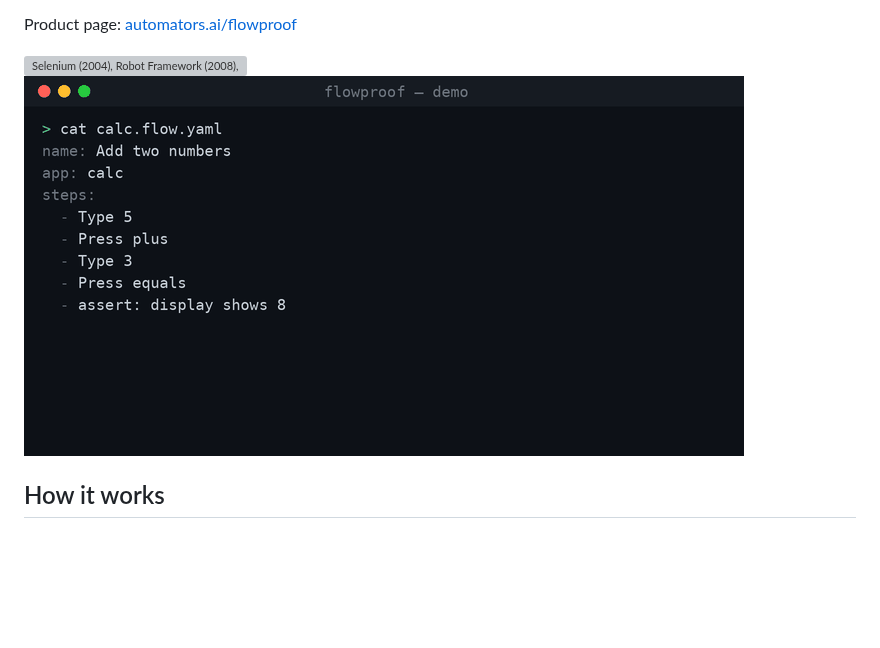
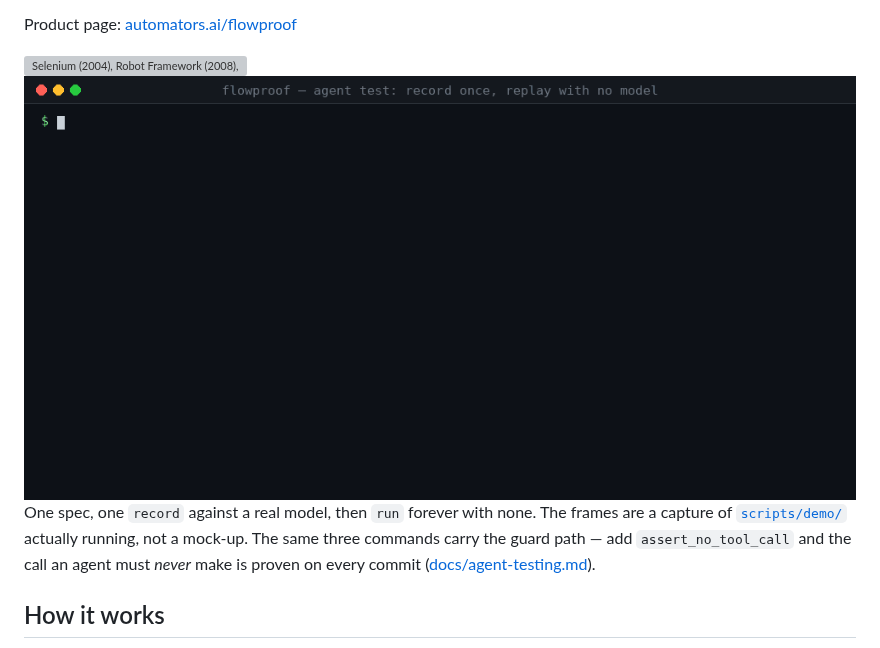
Before and after one commit to automators-com/flowproof, a Markdown page: README.md, the part around the change. GitHub-like rendering; pictures changed too: docs/assets/flowproof-demo.gif; blank space fills up the shorter version; grey boxes are pictures that could not be loaded.

```diff
--- a/README.md
+++ b/README.md
@@ -31,7 +31,13 @@ Product page: [automators.ai/flowproof](https://automators.ai/flowproof)
   <img alt="Selenium (2004), Robot Framework (2008), Playwright (2020), Flowproof (2026): agents author, a deterministic engine executes — across web, desktop, and Citrix" src="docs/assets/lineage-light.svg" width="880">
 </picture>
 
-![flowproof demo: record and replay a Calculator flow](docs/assets/flowproof-demo.gif)
+<img alt="An agent flow: a short YAML spec, one flowproof record against a model, then flowproof run replaying it to PASS with zero model calls" src="docs/assets/flowproof-demo.gif" width="880">
+
+One spec, one `record` against a real model, then `run` forever with none. The
+frames are a capture of [`scripts/demo/`](scripts/demo/) actually running, not a
+mock-up. The same three commands carry the guard path — add
+`assert_no_tool_call` and the call an agent must *never* make is proven on every
+commit ([docs/agent-testing.md](docs/agent-testing.md)).
 
 ## How it works
 
```
Also changed, not shown: CHANGELOG.md (+21 -0 lines), scripts/demo/README.md (added, +50 -0 lines), 6 other files.
